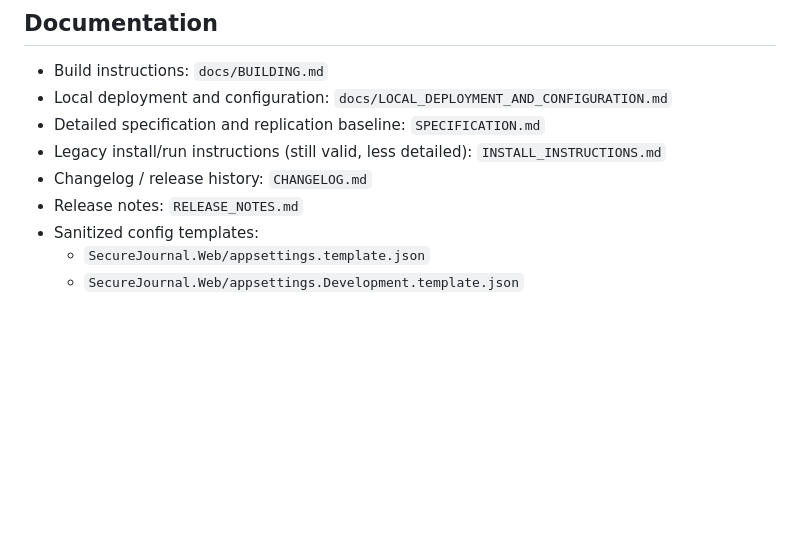
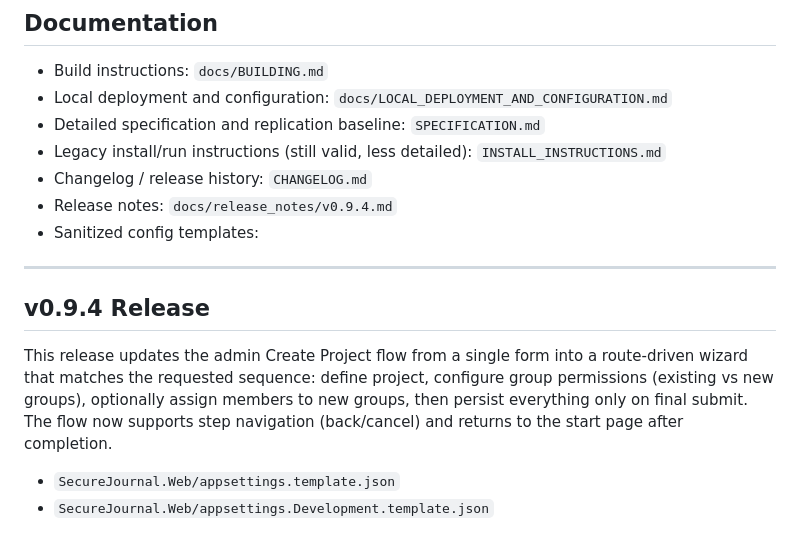
Before and after one commit to mictsi/SecureJournal, a Markdown page: README.md, the part around the change. GitHub-like rendering; blank space fills up the shorter version.

Commit message:
docs: update for v0.9.4 release (admin Create Project wizard)

```diff
--- a/README.md
+++ b/README.md
@@ -136,7 +136,13 @@ See `docs/LOCAL_DEPLOYMENT_AND_CONFIGURATION.md` for more details.
 - Detailed specification and replication baseline: `SPECIFICATION.md`
 - Legacy install/run instructions (still valid, less detailed): `INSTALL_INSTRUCTIONS.md`
 - Changelog / release history: `CHANGELOG.md`
-- Release notes: `RELEASE_NOTES.md`
+- Release notes: `docs/release_notes/v0.9.4.md`
 - Sanitized config templates:
+
+---
+
+## v0.9.4 Release
+
+This release updates the admin Create Project flow from a single form into a route-driven wizard that matches the requested sequence: define project, configure group permissions (existing vs new groups), optionally assign members to new groups, then persist everything only on final submit. The flow now supports step navigation (back/cancel) and returns to the start page after completion.
   - `SecureJournal.Web/appsettings.template.json`
   - `SecureJournal.Web/appsettings.Development.template.json`
```
Also changed, not shown: CHANGELOG.md (+13 -0 lines), docs/release_notes/v0.9.4.md (added, +3 -0 lines).
